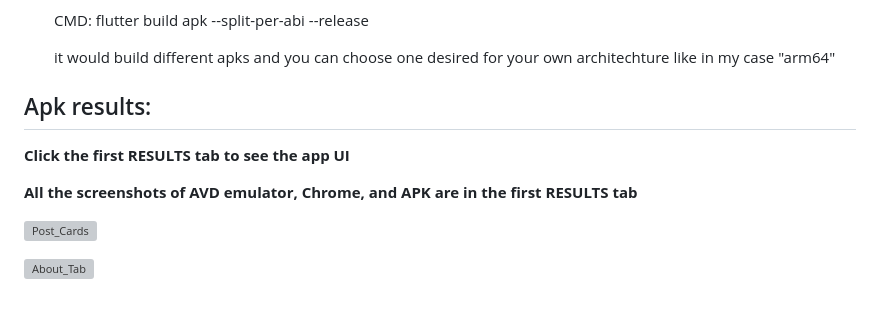
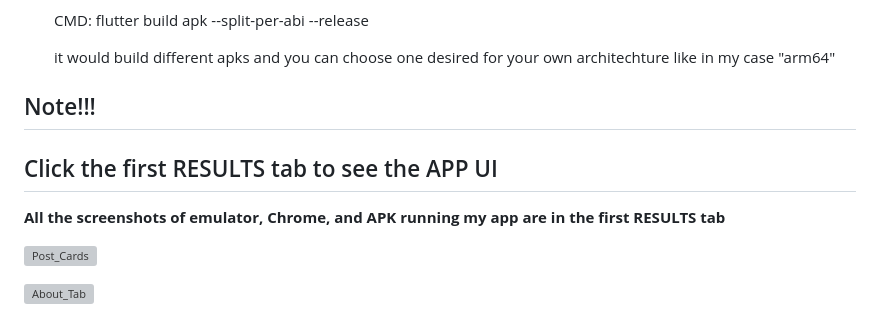
Before and after one commit to noob-hamza-00/Deveoo-flutter-test-app, a Markdown page: README.md, the part around the change. Rendered like a GitHub page; grey boxes are pictures that could not be loaded.

```diff
--- a/README.md
+++ b/README.md
@@ -67,13 +67,12 @@ I basically  used the http package for API calls, MaterialApp for routing, and s
 
     it would build different apks and you can choose one desired for your own architechture like in my case "arm64"
 
-## Apk results:
 
+## Note!!!
 
+## Click the first RESULTS tab to see the APP UI
 
-**Click the first RESULTS tab to see the app UI**
-
-**All the screenshots of AVD emulator, Chrome, and APK are in the first RESULTS tab**
+**All the screenshots of emulator, Chrome, and APK running my app are in the first RESULTS tab**
 
 
 
```
